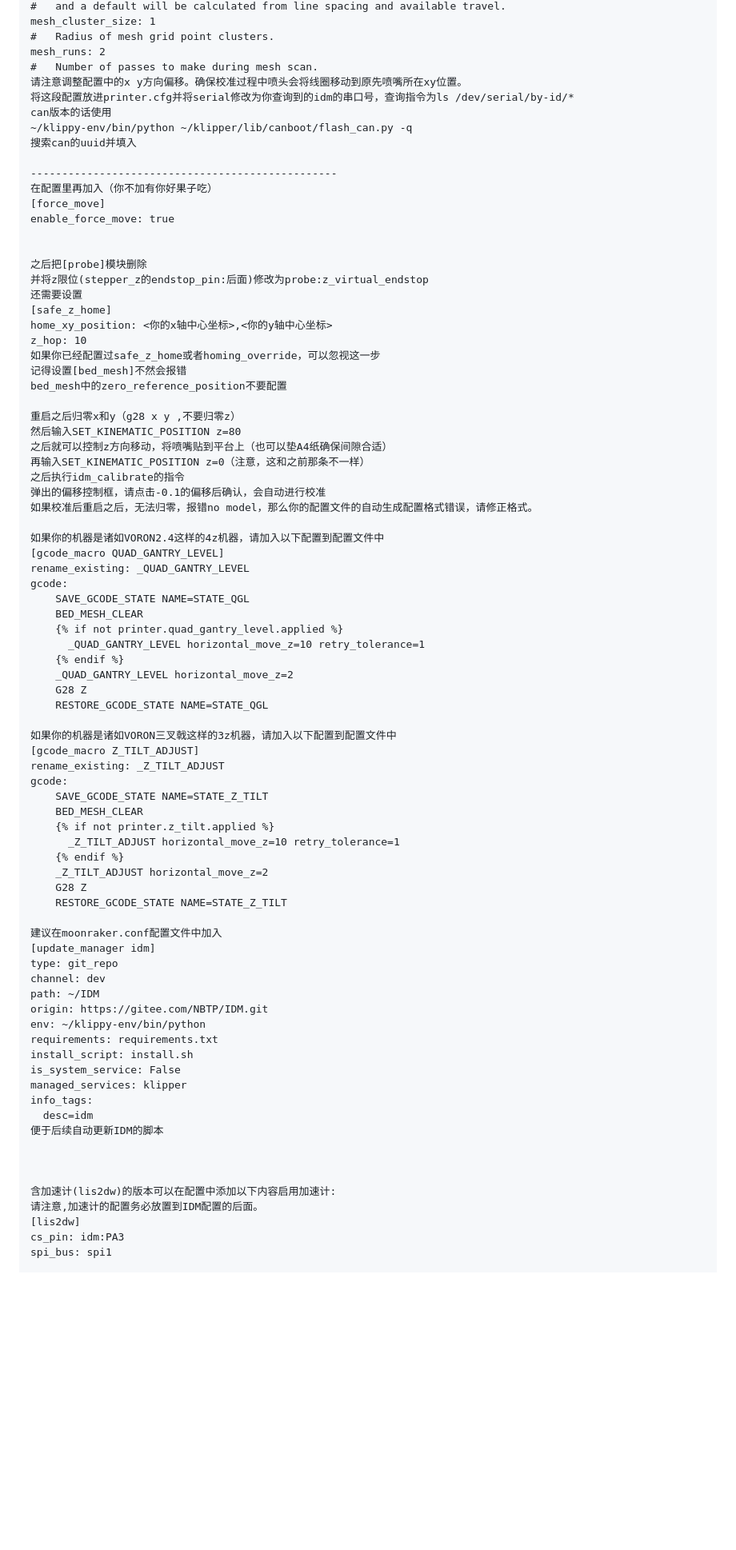
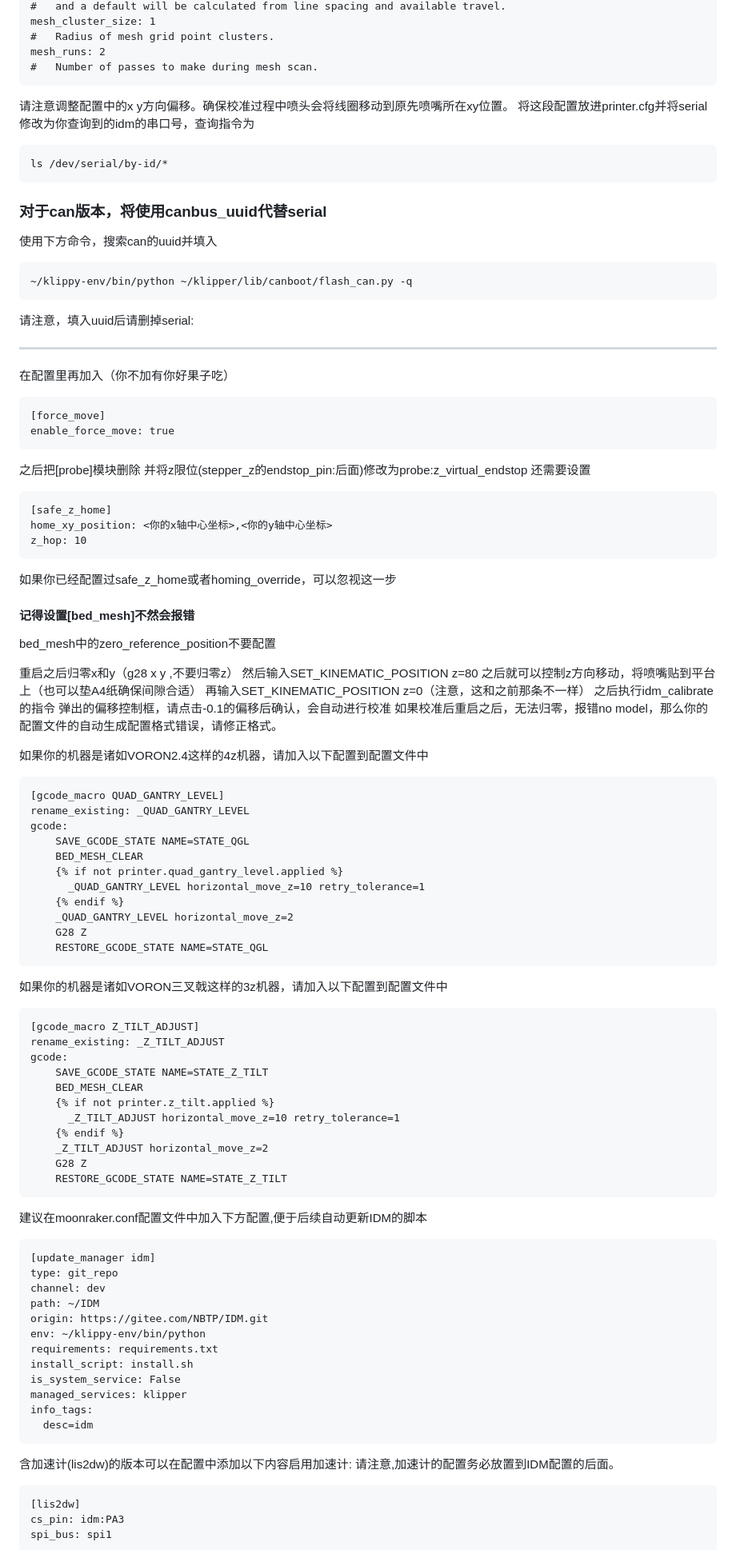
Before and after one commit to NBTPXX/idm-documents, a Markdown page: 中文教程/教程.md, the part around one of its changes. Shown at 80% size. Drawn GitHub-style; blank space fills up the shorter version.

````diff
--- a/中文教程/教程.md
+++ b/中文教程/教程.md
@@ -56,26 +62,36 @@ mesh_cluster_size: 1
 #   Radius of mesh grid point clusters.
 mesh_runs: 2
 #   Number of passes to make during mesh scan.
+```
 请注意调整配置中的x y方向偏移。确保校准过程中喷头会将线圈移动到原先喷嘴所在xy位置。
-将这段配置放进printer.cfg并将serial修改为你查询到的idm的串口号，查询指令为ls /dev/serial/by-id/*
-can版本的话使用
+将这段配置放进printer.cfg并将serial修改为你查询到的idm的串口号，查询指令为
+```
+ls /dev/serial/by-id/*
+```
+### 对于can版本，将使用canbus_uuid代替serial
+使用下方命令，搜索can的uuid并填入
+```
 ~/klippy-env/bin/python ~/klipper/lib/canboot/flash_can.py -q
-搜索can的uuid并填入
+```
+请注意，填入uuid后请删掉serial:
 
 -------------------------------------------------
 在配置里再加入（你不加有你好果子吃）
+```
 [force_move]
 enable_force_move: true
-
+```
 
 之后把[probe]模块删除
 并将z限位(stepper_z的endstop_pin:后面)修改为probe:z_virtual_endstop
 还需要设置
+```
 [safe_z_home]
 home_xy_position: <你的x轴中心坐标>,<你的y轴中心坐标>
 z_hop: 10
+```
 如果你已经配置过safe_z_home或者homing_override，可以忽视这一步
-记得设置[bed_mesh]不然会报错
+#### 记得设置[bed_mesh]不然会报错
 bed_mesh中的zero_reference_position不要配置
 
 重启之后归零x和y（g28 x y ,不要归零z）
@@ -87,6 +103,7 @@ bed_mesh中的zero_reference_position不要配置
 如果校准后重启之后，无法归零，报错no model，那么你的配置文件的自动生成配置格式错误，请修正格式。
 
 如果你的机器是诸如VORON2.4这样的4z机器，请加入以下配置到配置文件中
+```
 [gcode_macro QUAD_GANTRY_LEVEL]
 rename_existing: _QUAD_GANTRY_LEVEL
 gcode:
@@ -98,8 +115,9 @@ gcode:
     _QUAD_GANTRY_LEVEL horizontal_move_z=2
     G28 Z
     RESTORE_GCODE_STATE NAME=STATE_QGL
-
+```
 如果你的机器是诸如VORON三叉戟这样的3z机器，请加入以下配置到配置文件中
+```
 [gcode_macro Z_TILT_ADJUST]
 rename_existing: _Z_TILT_ADJUST
 gcode:
@@ -111,8 +129,9 @@ gcode:
     _Z_TILT_ADJUST horizontal_move_z=2
     G28 Z
     RESTORE_GCODE_STATE NAME=STATE_Z_TILT
-
-建议在moonraker.conf配置文件中加入
+```
+建议在moonraker.conf配置文件中加入下方配置,便于后续自动更新IDM的脚本
+```
 [update_manager idm]
 type: git_repo
 channel: dev
@@ -125,12 +144,11 @@ is_system_service: False
 managed_services: klipper
 info_tags:
   desc=idm
-便于后续自动更新IDM的脚本
-
-
+```
 
 含加速计(lis2dw)的版本可以在配置中添加以下内容启用加速计:
 请注意,加速计的配置务必放置到IDM配置的后面。
+```
 [lis2dw]
 cs_pin: idm:PA3
 spi_bus: spi1
````
Also changed, not shown: other parts of 中文教程/教程.md (+17 -11 lines).
